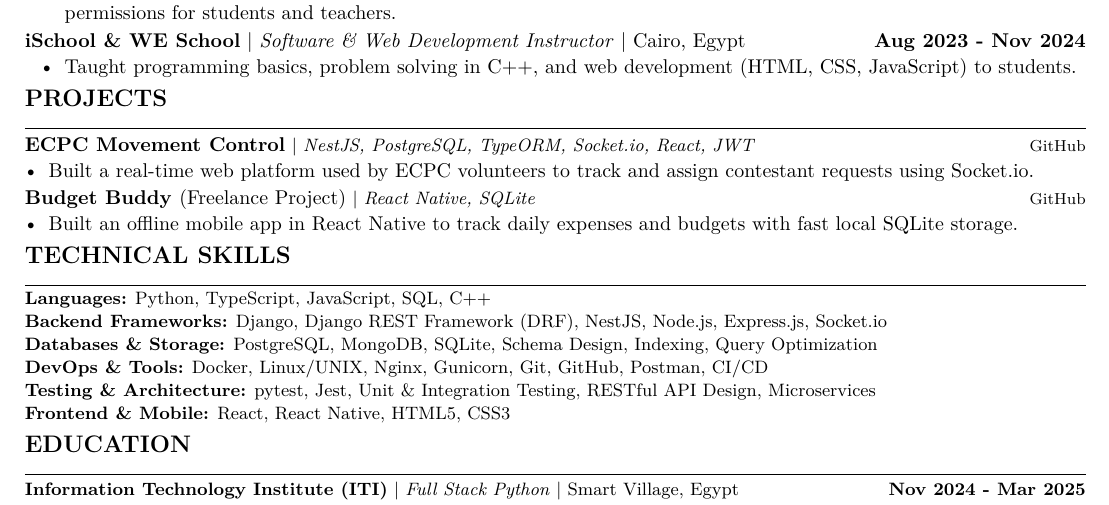
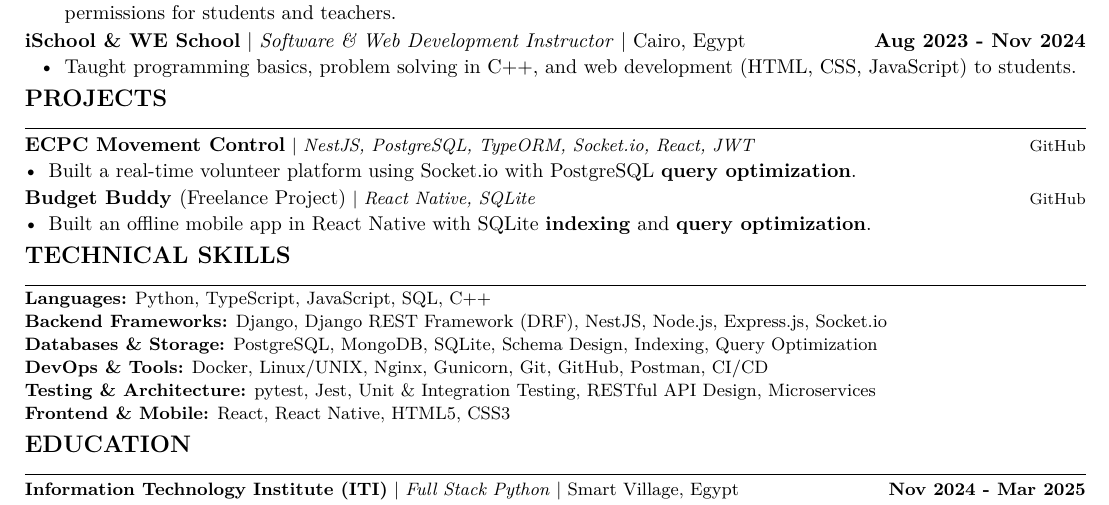
Before and after one commit to Nizar-Esmat/SoftWare_Nizar_CV, a LaTeX document (main.tex, which reads sections/projects.tex): part of the page, cut so that both start at the same text. Compiled offline with pdfLaTeX.

Commit message:
Implement code changes to enhance functionality and improve performance

```diff
--- a/sections/projects.tex
+++ b/sections/projects.tex
@@ -2,10 +2,10 @@
 
 \projectHeading{ECPC Movement Control}{NestJS, PostgreSQL, TypeORM, Socket.io, React, JWT}{https://github.com/Nizar-Esmat/ECPC-Movement-Control}
 \begin{itemize}
-  \resumeItem{Built a real-time web platform used by ECPC volunteers to track and assign contestant requests using Socket.io.}
+  \resumeItem{Built a real-time volunteer platform using Socket.io with PostgreSQL \textbf{query optimization}.}
 \end{itemize}
 
 \projectHeading{Budget Buddy \textnormal{(Freelance Project)}}{React Native, SQLite}{https://github.com/Nizar-Esmat/home_expenses_app}
 \begin{itemize}
-  \resumeItem{Built an offline mobile app in React Native to track daily expenses and budgets with fast local SQLite storage.}
+  \resumeItem{Built an offline mobile app in React Native with SQLite \textbf{indexing} and \textbf{query optimization}.}
 \end{itemize}
```
Also changed, not shown: Nizar Esmat Fawzy.pdf, main.pdf (added), 2 other files.
